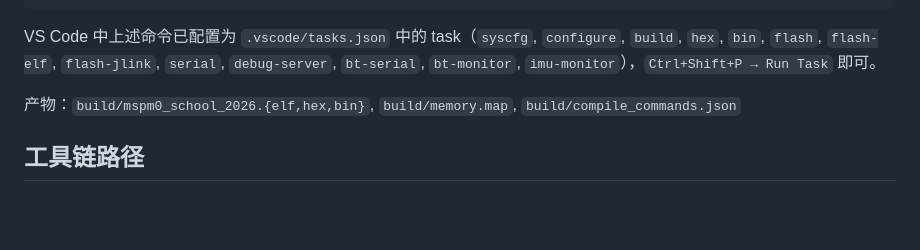
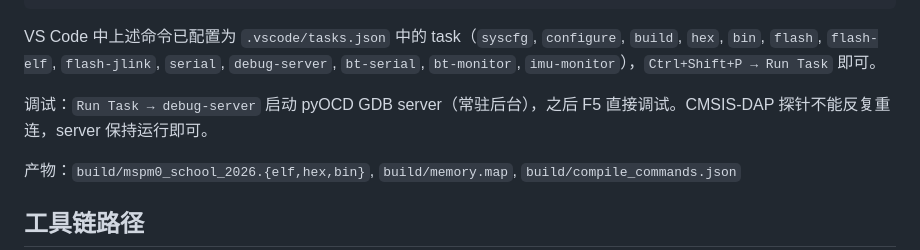
Before and after one commit to AkiR1n/mspm0-car-2024-h, a Markdown page: CLAUDE.md, the part around the change. Rendered like a GitHub page; blank space fills up the shorter version.

Commit message:
refactor: separate debug server from F5 launch for CMSIS-DAP stability
- F5 now only runs build + connect to localhost:3333 (no server launch)
- debug-server task starts pyOCD once and keeps it alive in background
- Remove pyocd-server.sh and debug-server-launch wrapper
- CMSIS-DAP probe cannot survive pyOCD kill/restart cycles

````diff
--- a/CLAUDE.md
+++ b/CLAUDE.md
@@ -38,6 +38,8 @@ picocom -b 115200 /dev/ttyACM1
 ```
 
 VS Code 中上述命令已配置为 `.vscode/tasks.json` 中的 task（`syscfg`, `configure`, `build`, `hex`, `bin`, `flash`, `flash-elf`, `flash-jlink`, `serial`, `debug-server`, `bt-serial`, `bt-monitor`, `imu-monitor`），`Ctrl+Shift+P → Run Task` 即可。
+
+调试：`Run Task → debug-server` 启动 pyOCD GDB server（常驻后台），之后 F5 直接调试。CMSIS-DAP 探针不能反复重连，server 保持运行即可。
 
 产物：`build/mspm0_school_2026.{elf,hex,bin}`, `build/memory.map`, `build/compile_commands.json`
 
````
